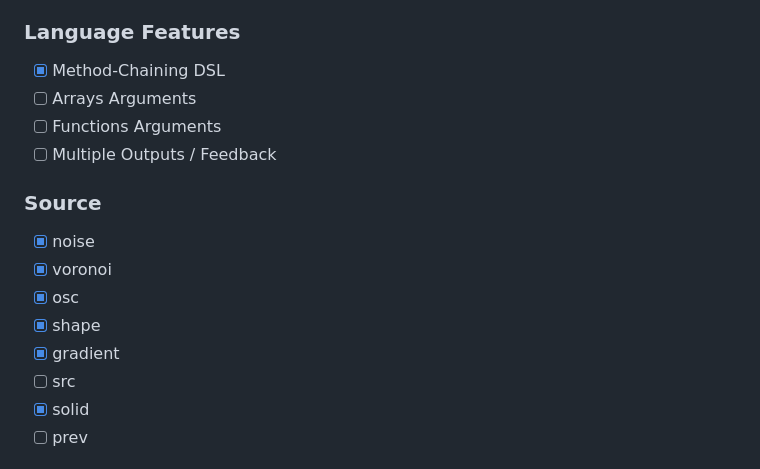
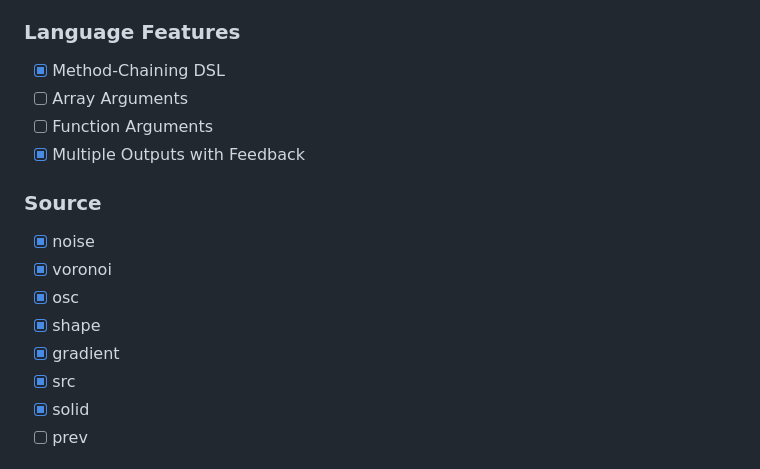
Before and after one commit to felixroos/schattenspiel, a Markdown page: hydro/README.md, the part around one of its changes. Drawn GitHub-style.

Commit message:
update feature list

```diff
--- a/hydro/README.md
+++ b/hydro/README.md
@@ -20,9 +20,9 @@ Here's a list anyway:
 ### Language Features
 
 - [x] Method-Chaining DSL
-- [ ] Arrays Arguments
-- [ ] Functions Arguments
-- [ ] Multiple Outputs / Feedback
+- [ ] Array Arguments
+- [ ] Function Arguments
+- [x] Multiple Outputs with Feedback
 
 ### Source
 
@@ -31,7 +31,7 @@ Here's a list anyway:
 - [x] osc
 - [x] shape
 - [x] gradient
-- [ ] src
+- [x] src
 - [x] solid
 - [ ] prev
 
```
Also changed, not shown: other parts of hydro/README.md (+1 -1 lines).
